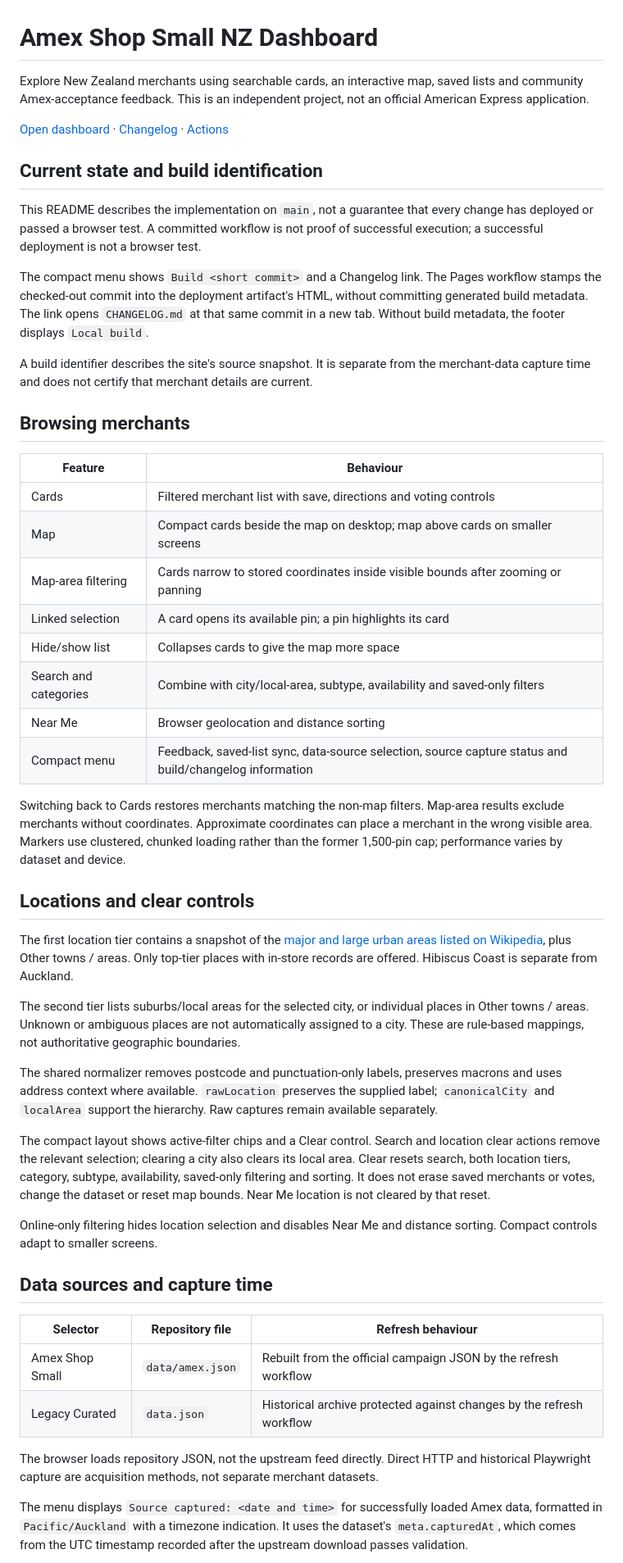
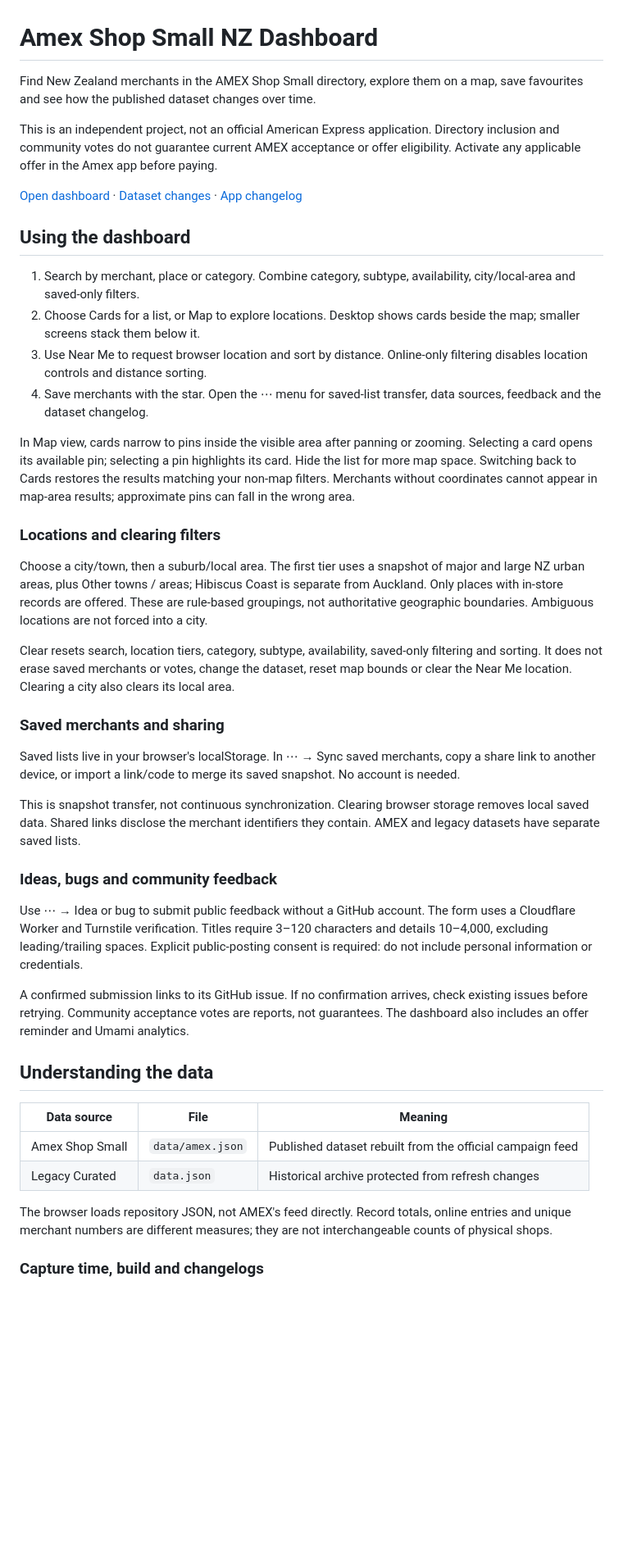
Before and after one commit to Lukestaz/data-dashboard, a Markdown page: README.md, the part around one of its changes. Shown at 82% size. Rendered like a GitHub page; blank space fills up the shorter version.

Commit message:
docs: restructure README and document dataset change history

```diff
--- a/README.md
+++ b/README.md
@@ -1,52 +1,46 @@
 # Amex Shop Small NZ Dashboard
 
-Explore New Zealand merchants using searchable cards, an interactive map, saved lists and community Amex-acceptance feedback. This is an independent project, not an official American Express application.
+Find New Zealand merchants in the AMEX Shop Small directory, explore them on a map, save favourites and see how the published dataset changes over time.
 
-[Open dashboard](https://lukestaz.github.io/data-dashboard/) · [Changelog](CHANGELOG.md) · [Actions](https://github.com/Lukestaz/data-dashboard/actions)
+This is an independent project, not an official American Express application. Directory inclusion and community votes do not guarantee current AMEX acceptance or offer eligibility. Activate any applicable offer in the Amex app before paying.
 
-## Current state and build identification
+[Open dashboard](https://lukestaz.github.io/data-dashboard/) · [Dataset changes](https://lukestaz.github.io/data-dashboard/dataset-changes.html) · [App changelog](CHANGELOG.md)
 
-This README describes the implementation on `main`, not a guarantee that every change has deployed or passed a browser test. A committed workflow is not proof of successful execution; a successful deployment is not a browser test.
+## Using the dashboard
 
-The compact menu shows `Build <short commit>` and a Changelog link. The Pages workflow stamps the checked-out commit into the deployment artifact's HTML, without committing generated build metadata. The link opens `CHANGELOG.md` at that same commit in a new tab. Without build metadata, the footer displays `Local build`.
+1. Search by merchant, place or category. Combine category, subtype, availability, city/local-area and saved-only filters.
+2. Choose Cards for a list, or Map to explore locations. Desktop shows cards beside the map; smaller screens stack them below it.
+3. Use Near Me to request browser location and sort by distance. Online-only filtering disables location controls and distance sorting.
+4. Save merchants with the star. Open the ⋯ menu for saved-list transfer, data sources, feedback and the dataset changelog.
 
-A build identifier describes the site's source snapshot. It is separate from the merchant-data capture time and does not certify that merchant details are current.
+In Map view, cards narrow to pins inside the visible area after panning or zooming. Selecting a card opens its available pin; selecting a pin highlights its card. Hide the list for more map space. Switching back to Cards restores the results matching your non-map filters. Merchants without coordinates cannot appear in map-area results; approximate pins can fall in the wrong area.
 
-## Browsing merchants
+### Locations and clearing filters
 
-| Feature | Behaviour |
-|---|---|
-| Cards | Filtered merchant list with save, directions and voting controls |
-| Map | Compact cards beside the map on desktop; map above cards on smaller screens |
-| Map-area filtering | Cards narrow to stored coordinates inside visible bounds after zooming or panning |
-| Linked selection | A card opens its available pin; a pin highlights its card |
-| Hide/show list | Collapses cards to give the map more space |
-| Search and categories | Combine with city/local-area, subtype, availability and saved-only filters |
-| Near Me | Browser geolocation and distance sorting |
-| Compact menu | Feedback, saved-list sync, data-source selection, source capture status and build/changelog information |
+Choose a city/town, then a suburb/local area. The first tier uses a snapshot of major and large NZ urban areas, plus Other towns / areas; Hibiscus Coast is separate from Auckland. Only places with in-store records are offered. These are rule-based groupings, not authoritative geographic boundaries. Ambiguous locations are not forced into a city.
 
-Switching back to Cards restores merchants matching the non-map filters. Map-area results exclude merchants without coordinates. Approximate coordinates can place a merchant in the wrong visible area. Markers use clustered, chunked loading rather than the former 1,500-pin cap; performance varies by dataset and device.
+Clear resets search, location tiers, category, subtype, availability, saved-only filtering and sorting. It does not erase saved merchants or votes, change the dataset, reset map bounds or clear the Near Me location. Clearing a city also clears its local area.
 
-## Locations and clear controls
+### Saved merchants and sharing
 
-The first location tier contains a snapshot of the [major and large urban areas listed on Wikipedia](https://en.wikipedia.org/wiki/Cities_in_New_Zealand), plus Other towns / areas. Only top-tier places with in-store records are offered. Hibiscus Coast is separate from Auckland.
+Saved lists live in your browser's localStorage. In ⋯ → Sync saved merchants, copy a share link to another device, or import a link/code to merge its saved snapshot. No account is needed.
 
-The second tier lists suburbs/local areas for the selected city, or individual places in Other towns / areas. Unknown or ambiguous places are not automatically assigned to a city. These are rule-based mappings, not authoritative geographic boundaries.
+This is snapshot transfer, not continuous synchronization. Clearing browser storage removes local saved data. Shared links disclose the merchant identifiers they contain. AMEX and legacy datasets have separate saved lists.
 
-The shared normalizer removes postcode and punctuation-only labels, preserves macrons and uses address context where available. `rawLocation` preserves the supplied label; `canonicalCity` and `localArea` support the hierarchy. Raw captures remain available separately.
+### Ideas, bugs and community feedback
 
-The compact layout shows active-filter chips and a Clear control. Search and location clear actions remove the relevant selection; clearing a city also clears its local area. Clear resets search, both location tiers, category, subtype, availability, saved-only filtering and sorting. It does not erase saved merchants or votes, change the dataset or reset map bounds. Near Me location is not cleared by that reset.
+Use ⋯ → Idea or bug to submit public feedback without a GitHub account. The form uses a Cloudflare Worker and Turnstile verification. Titles require 3–120 characters and details 10–4,000, excluding leading/trailing spaces. Explicit public-posting consent is required: do not include personal information or credentials.
 
-Online-only filtering hides location selection and disables Near Me and distance sorting. Compact controls adapt to smaller screens.
+A confirmed submission links to its GitHub issue. If no confirmation arrives, check existing issues before retrying. Community acceptance votes are reports, not guarantees. The dashboard also includes an offer reminder and Umami analytics.
 
-## Data sources and capture time
+## Understanding the data
 
-| Selector | Repository file | Refresh behaviour |
+| Data source | File | Meaning |
 |---|---|---|
-| Amex Shop Small | `data/amex.json` | Rebuilt from the official campaign JSON by the refresh workflow |
-| Legacy Curated | `data.json` | Historical archive protected against changes by the refresh workflow |
+| Amex Shop Small | `data/amex.json` | Published dataset rebuilt from the official campaign feed |
+| Legacy Curated | `data.json` | Historical archive protected from refresh changes |
 
-The browser loads repository JSON, not the upstream feed directly. Direct HTTP and historical Playwright capture are acquisition methods, not separate merchant datasets.
+The browser loads repository JSON, not AMEX's feed directly. Record totals, online entries and unique merchant numbers are different measures; they are not interchangeable counts of physical shops.
 
-The menu displays `Source captured: <date and time>` for successfully loaded Amex data, formatted in `Pacific/Auckland` with a timezone indication. It uses the dataset's `meta.capturedAt`, which comes from the UTC timestamp recorded after the upstream download passes validation.
+### Capture time, build and changelogs
 
```
Also changed, not shown: other parts of README.md (+96 -121 lines).
